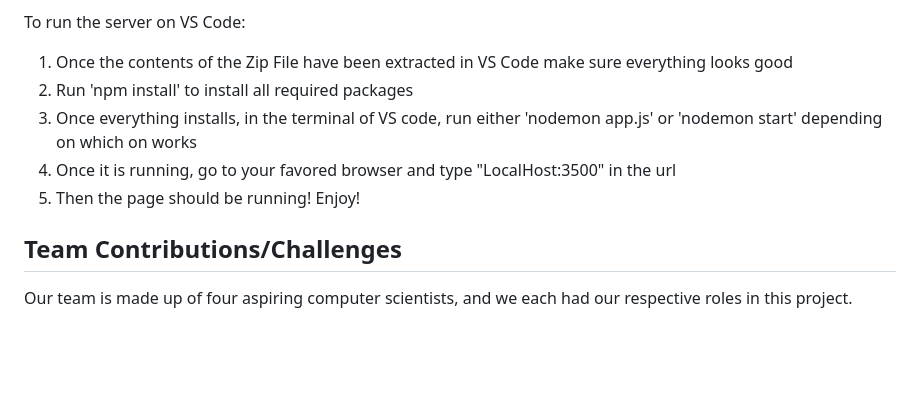
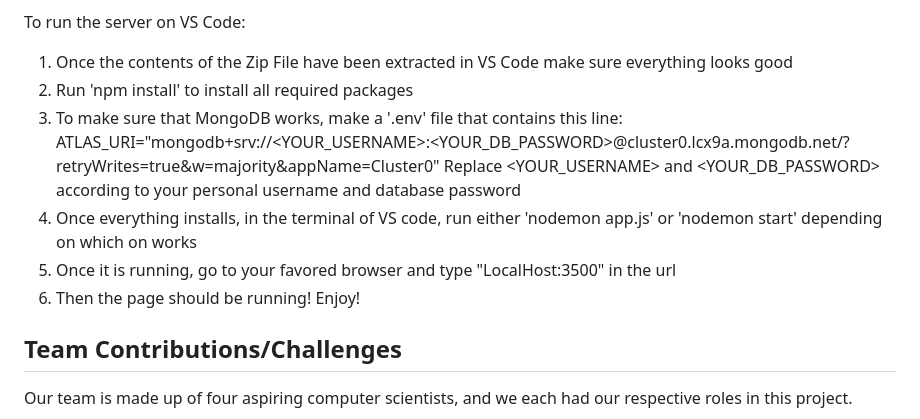
Before and after one commit to LunaMoon99/Quiz-Application-2.0, a Markdown page: README.md, the part around the change. Rendered like a GitHub page; blank space fills up the shorter version.

```diff
--- a/README.md
+++ b/README.md
@@ -24,9 +24,12 @@ To run the server on VS Code:
 
 1. Once the contents of the Zip File have been extracted in VS Code make sure everything looks good
 2. Run 'npm install' to install all required packages
-3. Once everything installs, in the terminal of VS code, run either 'nodemon app.js' or 'nodemon start' depending on which on works
-4. Once it is running, go to your favored browser and type "LocalHost:3500" in the url
-5. Then the page should be running! Enjoy!
+3. To make sure that MongoDB works, make a '.env' file that contains this line:
+     ATLAS_URI="mongodb+srv://<YOUR_USERNAME>:<YOUR_DB_PASSWORD>@cluster0.lcx9a.mongodb.net/?retryWrites=true&w=majority&appName=Cluster0"
+   Replace <YOUR_USERNAME> and <YOUR_DB_PASSWORD> according to your personal username and database password
+5. Once everything installs, in the terminal of VS code, run either 'nodemon app.js' or 'nodemon start' depending on which on works
+6. Once it is running, go to your favored browser and type "LocalHost:3500" in the url
+7. Then the page should be running! Enjoy!
 
 ## Team Contributions/Challenges
 
```
